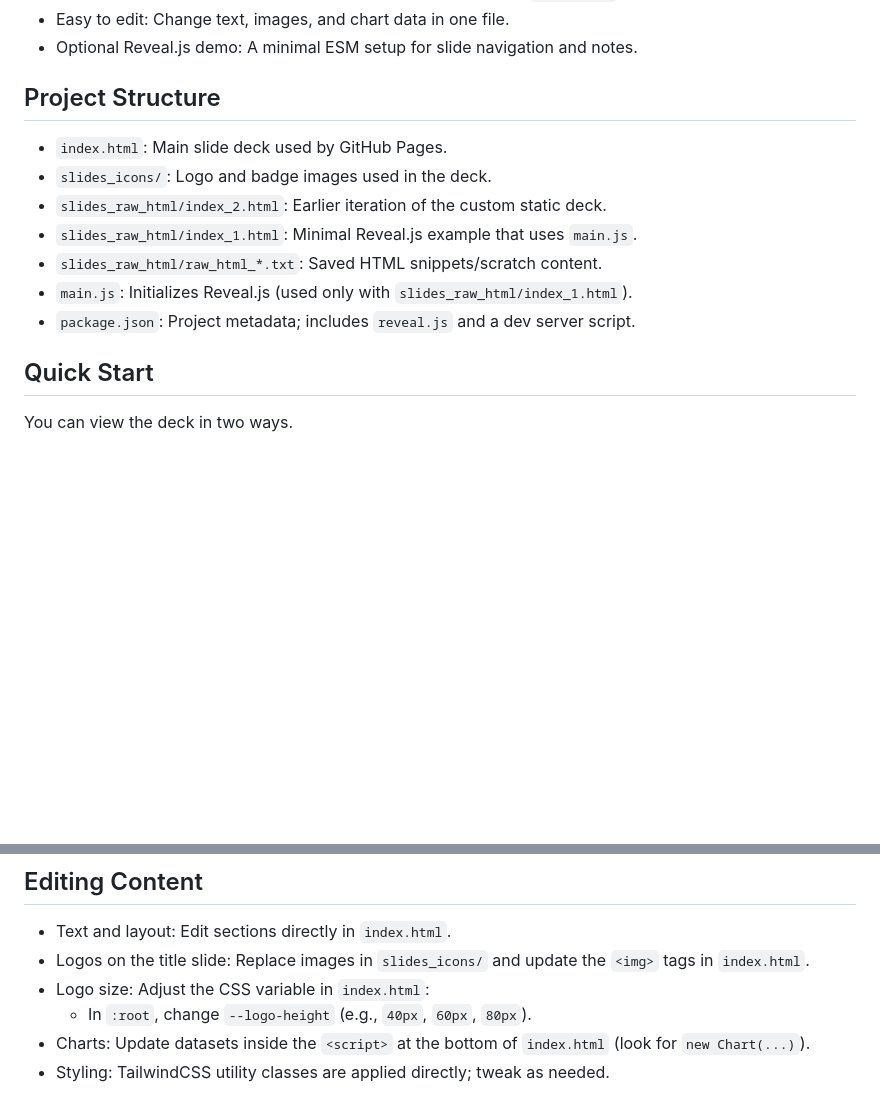
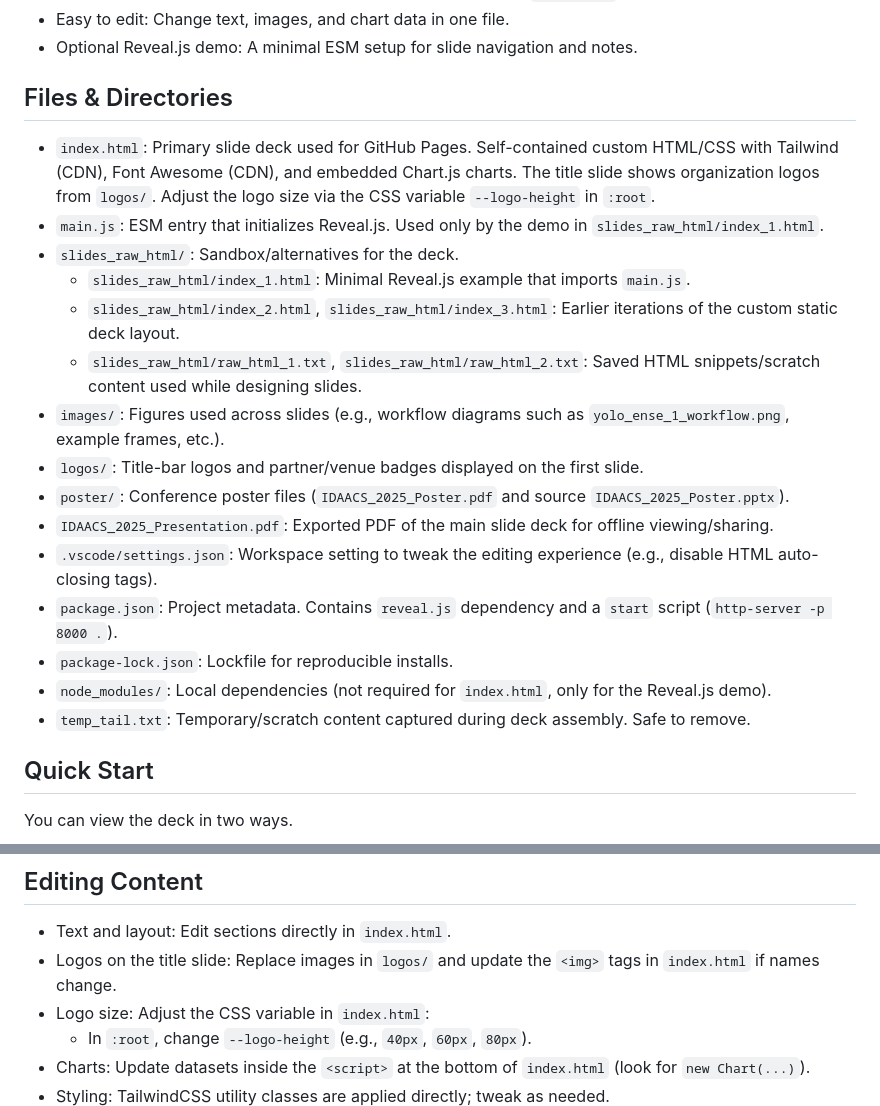
Before and after one commit to radiukpavlo/my-study-slides, a Markdown page: README.md, 2 parts joined by grey strips. Drawn GitHub-style; blank space fills up the shorter version.

```diff
--- a/README.md
+++ b/README.md
@@ -15,14 +15,22 @@ The main deck is a single HTML file with handcrafted styles, icons, and a few in
 - Easy to edit: Change text, images, and chart data in one file.
 - Optional Reveal.js demo: A minimal ESM setup for slide navigation and notes.
 
-## Project Structure
-- `index.html`: Main slide deck used by GitHub Pages.
-- `slides_icons/`: Logo and badge images used in the deck.
-- `slides_raw_html/index_2.html`: Earlier iteration of the custom static deck.
-- `slides_raw_html/index_1.html`: Minimal Reveal.js example that uses `main.js`.
-- `slides_raw_html/raw_html_*.txt`: Saved HTML snippets/scratch content.
-- `main.js`: Initializes Reveal.js (used only with `slides_raw_html/index_1.html`).
-- `package.json`: Project metadata; includes `reveal.js` and a dev server script.
+## Files & Directories
+- `index.html`: Primary slide deck used for GitHub Pages. Self-contained custom HTML/CSS with Tailwind (CDN), Font Awesome (CDN), and embedded Chart.js charts. The title slide shows organization logos from `logos/`. Adjust the logo size via the CSS variable `--logo-height` in `:root`.
+- `main.js`: ESM entry that initializes Reveal.js. Used only by the demo in `slides_raw_html/index_1.html`.
+- `slides_raw_html/`: Sandbox/alternatives for the deck.
+  - `slides_raw_html/index_1.html`: Minimal Reveal.js example that imports `main.js`.
+  - `slides_raw_html/index_2.html`, `slides_raw_html/index_3.html`: Earlier iterations of the custom static deck layout.
+  - `slides_raw_html/raw_html_1.txt`, `slides_raw_html/raw_html_2.txt`: Saved HTML snippets/scratch content used while designing slides.
+- `images/`: Figures used across slides (e.g., workflow diagrams such as `yolo_ense_1_workflow.png`, example frames, etc.).
+- `logos/`: Title-bar logos and partner/venue badges displayed on the first slide.
+- `poster/`: Conference poster files (`IDAACS_2025_Poster.pdf` and source `IDAACS_2025_Poster.pptx`).
+- `IDAACS_2025_Presentation.pdf`: Exported PDF of the main slide deck for offline viewing/sharing.
+- `.vscode/settings.json`: Workspace setting to tweak the editing experience (e.g., disable HTML auto-closing tags).
+- `package.json`: Project metadata. Contains `reveal.js` dependency and a `start` script (`http-server -p 8000 .`).
+- `package-lock.json`: Lockfile for reproducible installs.
+- `node_modules/`: Local dependencies (not required for `index.html`, only for the Reveal.js demo).
+- `temp_tail.txt`: Temporary/scratch content captured during deck assembly. Safe to remove.
 
 ## Quick Start
 You can view the deck in two ways.
@@ -41,7 +49,7 @@ You can view the deck in two ways.
 
 ## Editing Content
 - Text and layout: Edit sections directly in `index.html`.
-- Logos on the title slide: Replace images in `slides_icons/` and update the `<img>` tags in `index.html`.
+- Logos on the title slide: Replace images in `logos/` and update the `<img>` tags in `index.html` if names change.
 - Logo size: Adjust the CSS variable in `index.html`:
   - In `:root`, change `--logo-height` (e.g., `40px`, `60px`, `80px`).
 - Charts: Update datasets inside the `<script>` at the bottom of `index.html` (look for `new Chart(...)`).
```
